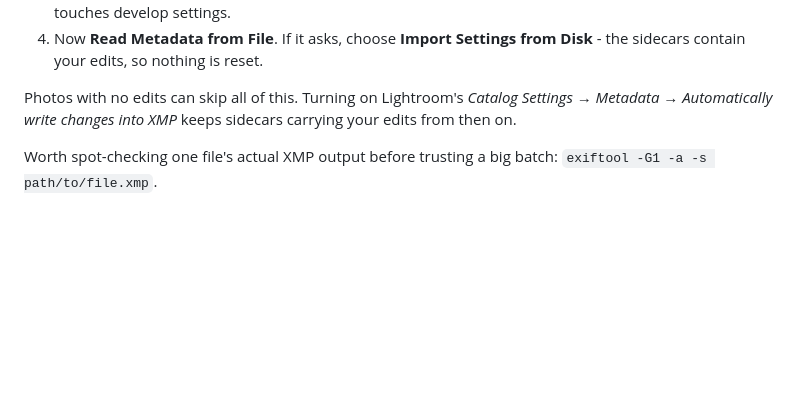
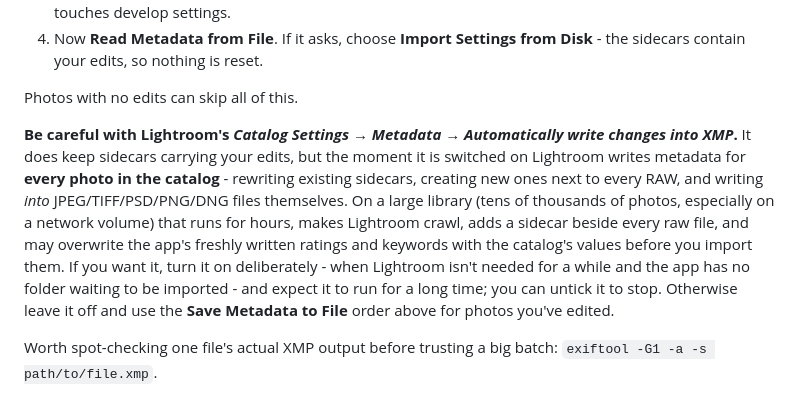
Before and after one commit to elpicoso/photo-triage-app, a Markdown page: README.md, the part around the change. GitHub-like rendering; blank space fills up the shorter version.

```diff
--- a/README.md
+++ b/README.md
@@ -201,9 +201,21 @@ photo):
 4. Now **Read Metadata from File**. If it asks, choose **Import Settings
    from Disk** - the sidecars contain your edits, so nothing is reset.
 
-Photos with no edits can skip all of this. Turning on Lightroom's
-*Catalog Settings → Metadata → Automatically write changes into XMP* keeps
-sidecars carrying your edits from then on.
+Photos with no edits can skip all of this.
+
+**Be careful with Lightroom's *Catalog Settings → Metadata → Automatically
+write changes into XMP*.** It does keep sidecars carrying your edits, but the
+moment it is switched on Lightroom writes metadata for **every photo in the
+catalog** - rewriting existing sidecars, creating new ones next to every
+RAW, and writing *into* JPEG/TIFF/PSD/PNG/DNG files themselves. On a large
+library (tens of thousands of photos, especially on a network volume) that
+runs for hours, makes Lightroom crawl, adds a sidecar beside every raw file,
+and may overwrite the app's freshly written ratings and keywords with the
+catalog's values before you import them. If you want it, turn it on
+deliberately - when Lightroom isn't needed for a while and the app has no
+folder waiting to be imported - and expect it to run for a long time; you can
+untick it to stop. Otherwise leave it off and use the **Save Metadata to
+File** order above for photos you've edited.
 
 Worth spot-checking one file's actual XMP output before trusting a big
 batch: `exiftool -G1 -a -s path/to/file.xmp`.
```
Also changed, not shown: CLAUDE.md (+11 -1 lines).
